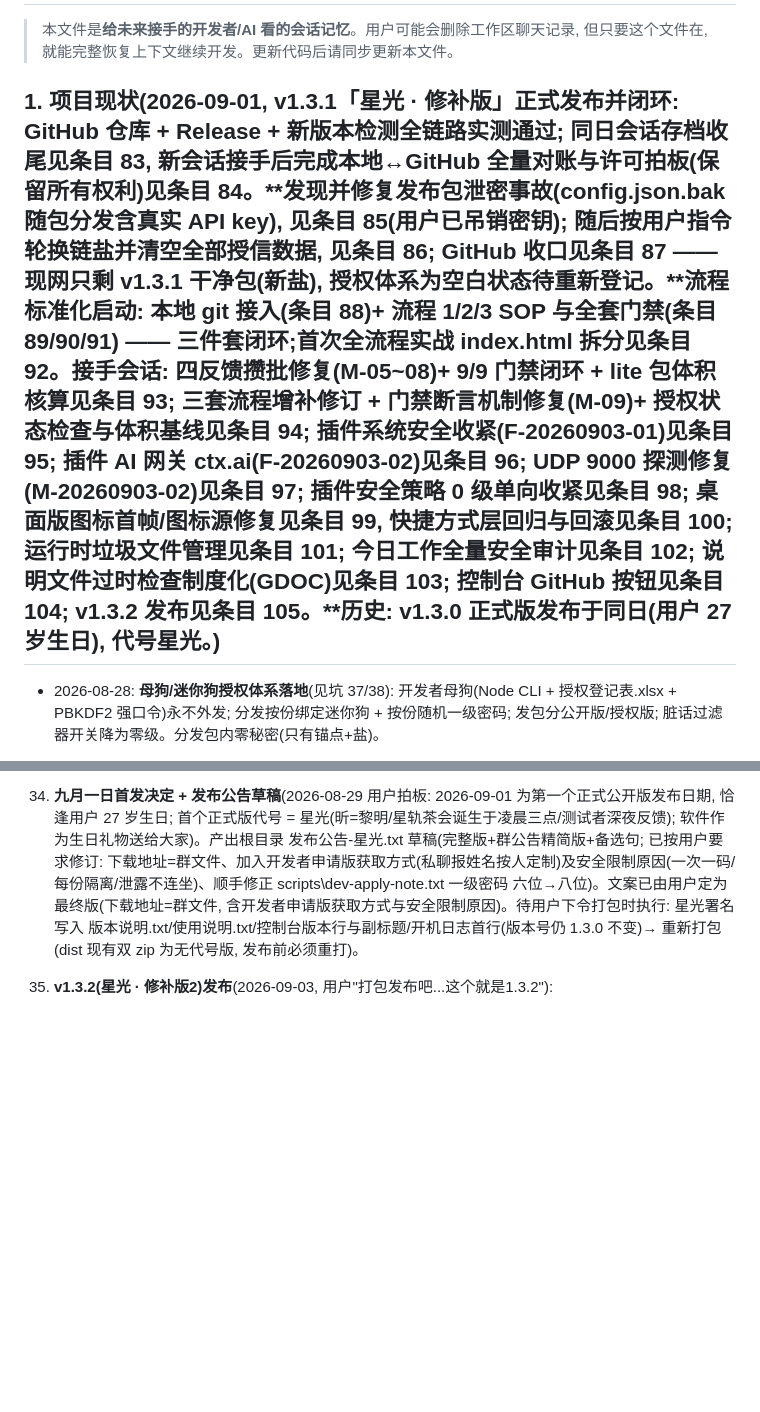
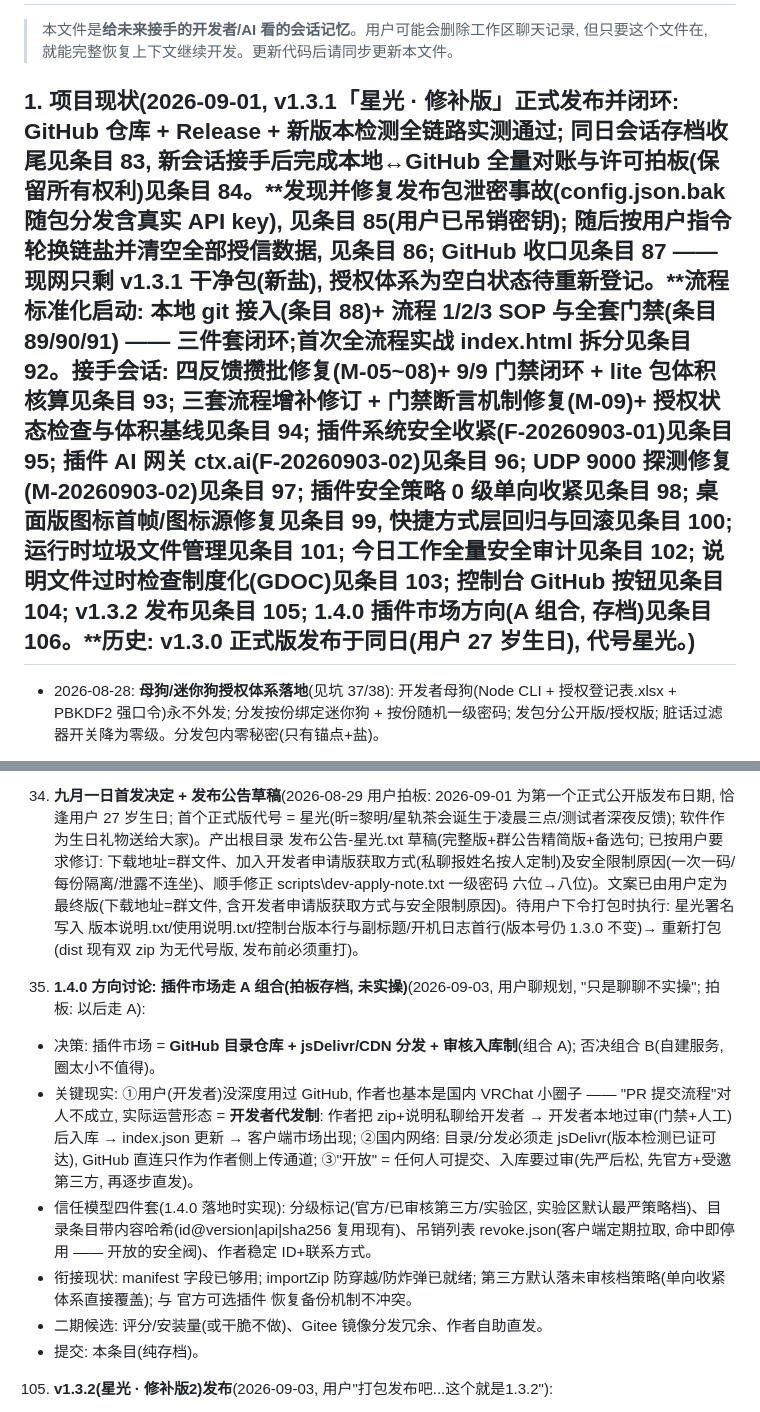
Before and after one commit to dkxfox/VRCLiveBoard, a Markdown page: docs/DEV-NOTES.md, 2 parts joined by grey strips. Rendered like a GitHub page; blank space fills up the shorter version.

Commit message:
docs: DEV-NOTES 条目 106(1.4.0 插件市场方向存档: A 组合, 未实操)

```diff
--- a/docs/DEV-NOTES.md
+++ b/docs/DEV-NOTES.md
@@ -3,7 +3,7 @@
 > 本文件是**给未来接手的开发者/AI 看的会话记忆**。用户可能会删除工作区聊天记录,
 > 但只要这个文件在,就能完整恢复上下文继续开发。更新代码后请同步更新本文件。
 
-## 1. 项目现状(2026-09-01, v1.3.1「星光 · 修补版」正式发布并闭环: GitHub 仓库 + Release + 新版本检测全链路实测通过; 同日会话存档收尾见条目 83, 新会话接手后完成本地↔GitHub 全量对账与许可拍板(保留所有权利)见条目 84。**发现并修复发布包泄密事故(config.json.bak 随包分发含真实 API key), 见条目 85(用户已吊销密钥); 随后按用户指令轮换链盐并清空全部授信数据, 见条目 86; GitHub 收口见条目 87 —— 现网只剩 v1.3.1 干净包(新盐), 授权体系为空白状态待重新登记。**流程标准化启动: 本地 git 接入(条目 88)+ 流程 1/2/3 SOP 与全套门禁(条目 89/90/91) —— 三件套闭环;首次全流程实战 index.html 拆分见条目 92。接手会话: 四反馈攒批修复(M-05~08)+ 9/9 门禁闭环 + lite 包体积核算见条目 93; 三套流程增补修订 + 门禁断言机制修复(M-09)+ 授权状态检查与体积基线见条目 94; 插件系统安全收紧(F-20260903-01)见条目 95; 插件 AI 网关 ctx.ai(F-20260903-02)见条目 96; UDP 9000 探测修复(M-20260903-02)见条目 97; 插件安全策略 0 级单向收紧见条目 98; 桌面版图标首帧/图标源修复见条目 99, 快捷方式层回归与回滚见条目 100; 运行时垃圾文件管理见条目 101; 今日工作全量安全审计见条目 102; 说明文件过时检查制度化(GDOC)见条目 103; 控制台 GitHub 按钮见条目 104; v1.3.2 发布见条目 105。**历史: v1.3.0 正式版发布于同日(用户 27 岁生日), 代号星光。)
+## 1. 项目现状(2026-09-01, v1.3.1「星光 · 修补版」正式发布并闭环: GitHub 仓库 + Release + 新版本检测全链路实测通过; 同日会话存档收尾见条目 83, 新会话接手后完成本地↔GitHub 全量对账与许可拍板(保留所有权利)见条目 84。**发现并修复发布包泄密事故(config.json.bak 随包分发含真实 API key), 见条目 85(用户已吊销密钥); 随后按用户指令轮换链盐并清空全部授信数据, 见条目 86; GitHub 收口见条目 87 —— 现网只剩 v1.3.1 干净包(新盐), 授权体系为空白状态待重新登记。**流程标准化启动: 本地 git 接入(条目 88)+ 流程 1/2/3 SOP 与全套门禁(条目 89/90/91) —— 三件套闭环;首次全流程实战 index.html 拆分见条目 92。接手会话: 四反馈攒批修复(M-05~08)+ 9/9 门禁闭环 + lite 包体积核算见条目 93; 三套流程增补修订 + 门禁断言机制修复(M-09)+ 授权状态检查与体积基线见条目 94; 插件系统安全收紧(F-20260903-01)见条目 95; 插件 AI 网关 ctx.ai(F-20260903-02)见条目 96; UDP 9000 探测修复(M-20260903-02)见条目 97; 插件安全策略 0 级单向收紧见条目 98; 桌面版图标首帧/图标源修复见条目 99, 快捷方式层回归与回滚见条目 100; 运行时垃圾文件管理见条目 101; 今日工作全量安全审计见条目 102; 说明文件过时检查制度化(GDOC)见条目 103; 控制台 GitHub 按钮见条目 104; v1.3.2 发布见条目 105; 1.4.0 插件市场方向(A 组合, 存档)见条目 106。**历史: v1.3.0 正式版发布于同日(用户 27 岁生日), 代号星光。)
 
 - 2026-08-28: **母狗/迷你狗授权体系落地**(见坑 37/38): 开发者母狗(Node CLI + 授权登记表.xlsx + PBKDF2 强口令)永不外发; 分发按份绑定迷你狗 + 按份随机一级密码; 发包分公开版/授权版; 脏话过滤器开关降为零级。分发包内零秘密(只有锚点+盐)。
 
@@ -100,6 +100,13 @@
 37. **母狗/迷你狗授权体系**(2026-08-28 用户拍板, 威胁模型 = "不担心本机物理窃取, 担心分发包被恶意利用/加密狗从他人处被盗导致批量解锁"): 母狗(Node CLI, 只存在于开发者机器, 永不外发) + 迷你狗(按份绑定, 随授权版分发)。dev-dongle\master\master.js 命令: init(自动生成强口令: 大小写+数字+符号≥12位, PBKDF2-SHA512 21万轮+32字节盐 → master.key 只存 verifier, 口令不落盘; MASTER_PASS 环境变量供自动化)/ register 姓名 [--config 路径](把该人锚点 c[999]+六位随机一级密码写进 config.json, 登记 Excel)/ issue 姓名(发下一个一次性码, Excel 剩余-1)/ make-mini 姓名 输出目录(mini-unlock.ps1+启动迷你狗.bat+chain.json{seed,total,salt})/ revoke / list / backup 输出目录(明文+ AES-GCM 加密双份, 刻碟用)/ authorize 姓名 基础zip 输出目录。**每份隔离原理**: 种子 = HMAC-SHA256(masterKey,'chain|'+姓名) → 每个人的链完全不同, 迷你狗泄露只影响该人(实测李四狗打孙七程序 400 拒); 锚点确定性 → 只要 master.key+姓名可重算全部, Excel 只是登记本; 计数以程序 /api/devgate/status 的 devRemaining 为权威, 可重同步; 只有口令不可再生。授权登记表.xlsx 表头: 姓名/一级密码/剩余次数/状态/迷你狗已发/锚点已装/创建时间/备注(vendor\xlsx.js 从 friend-welcome 复制)。授权版 = 基础 zip 解包 → config.json 打锚点+一级密码 → 塞入 mini-dongle-<姓名>\ → 重打包 VRCLiveBoard-Authorized-<姓名>-v<版本>.zip。坑: ①authorize 曾产出 0 字节 zip(tar -a -cf 中文名输出在节点内偶发静默失败, 单独复现正常) → 已加大小校验(>1000 字节否则抛错), 防带病发包; ②master.js 模板串里 '\r\n' 会变真换行导致语法错误 → 用 String.fromCharCode(13,10); ③Excel loadXlsx 返回裸数组 → 归一化为对象 {name,l1,remaining,status,mini,anchor,created,note}; ④mini-unlock.ps1 取码公式 = Chain-Code(rem-1)(程序剩余 rem 次时, 能过验证的码是链上第 rem-1 个, 不是 total-1-rem); ⑤PS 函数参数不能叫 $input(保留自动变量, 绑定为空) → 一律 $s; ⑥mini 发现程序端口扫 19190~19210 /api/version。
 69. **九月一日首发决定 + 发布公告草稿**(2026-08-29 用户拍板: 2026-09-01 为第一个正式公开版发布日期, 恰逢用户 27 岁生日; 首个正式版代号 = 星光(昕=黎明/星轨茶会诞生于凌晨三点/测试者深夜反馈); 软件作为生日礼物送给大家)。产出根目录 发布公告-星光.txt 草稿(完整版+群公告精简版+备选句; 已按用户要求修订: 下载地址=群文件、加入开发者申请版获取方式(私聊报姓名按人定制)及安全限制原因(一次一码/每份隔离/泄露不连坐)、顺手修正 scripts\dev-apply-note.txt 一级密码 六位→八位)。文案已由用户定为最终版(下载地址=群文件, 含开发者申请版获取方式与安全限制原因)。待用户下令打包时执行: 星光署名写入 版本说明.txt/使用说明.txt/控制台版本行与副标题/开机日志首行(版本号仍 1.3.0 不变)→ 重新打包(dist 现有双 zip 为无代号版, 发布前必须重打)。
 
+106. **1.4.0 方向讨论: 插件市场走 A 组合(拍板存档, 未实操)**(2026-09-03, 用户聊规划, "只是聊聊不实操"; 拍板: 以后走 A):
+- 决策: 插件市场 = **GitHub 目录仓库 + jsDelivr/CDN 分发 + 审核入库制**(组合 A); 否决组合 B(自建服务, 圈太小不值得)。
+- 关键现实: ①用户(开发者)没深度用过 GitHub, 作者也基本是国内 VRChat 小圈子 —— "PR 提交流程"对人不成立, 实际运营形态 = **开发者代发制**: 作者把 zip+说明私聊给开发者 → 开发者本地过审(门禁+人工)后入库 → index.json 更新 → 客户端市场出现; ②国内网络: 目录/分发必须走 jsDelivr(版本检测已证可达), GitHub 直连只作为作者侧上传通道; ③"开放" = 任何人可提交、入库要过审(先严后松, 先官方+受邀第三方, 再逐步直发)。
+- 信任模型四件套(1.4.0 落地时实现): 分级标记(官方/已审核第三方/实验区, 实验区默认最严策略档)、目录条目带内容哈希(id@version|api|sha256 复用现有)、吊销列表 revoke.json(客户端定期拉取, 命中即停用 —— 开放的安全阀)、作者稳定 ID+联系方式。
+- 衔接现状: manifest 字段已够用; importZip 防穿越/防炸弹已就绪; 第三方默认落未审核档策略(单向收紧体系直接覆盖); 与 官方可选插件 恢复备份机制不冲突。
+- 二期候选: 评分/安装量(或干脆不做)、Gitee 镜像分发冗余、作者自助直发。
+- 提交: 本条目(纯存档)。
 105. **v1.3.2(星光 · 修补版2)发布**(2026-09-03, 用户"打包发布吧...这个就是1.3.2"):
 - 解读与边界: AI 网关暂无实机测试插件, 用户拍板先随版本发布(隔离实例 16/16 已验证, 实机验收后有问题走补丁); 其余全部实机通过。发布按条目 83 既定 SOP + 流程 3 的 3B。
 - 版本内容: ①四项使用者反馈(M-05~08: 导航文字/UDP 指示灯/公告板媒体变量/网易云文案); ②UDP 9000 探测修复(真实检测)+ 图标首帧修复(附 ClearIconCache.bat); ③插件安全收紧(五策略 0 级单向收紧/高危确认/内容哈希/审计)与插件 AI 网关(ctx.ai); ④垃圾文件管理(审计日志截断/周期清理/Electron 缓存清理); ⑤控制台 GitHub 按钮; ⑥说明文件一致性 GDOC 门禁等流程基建。
```
